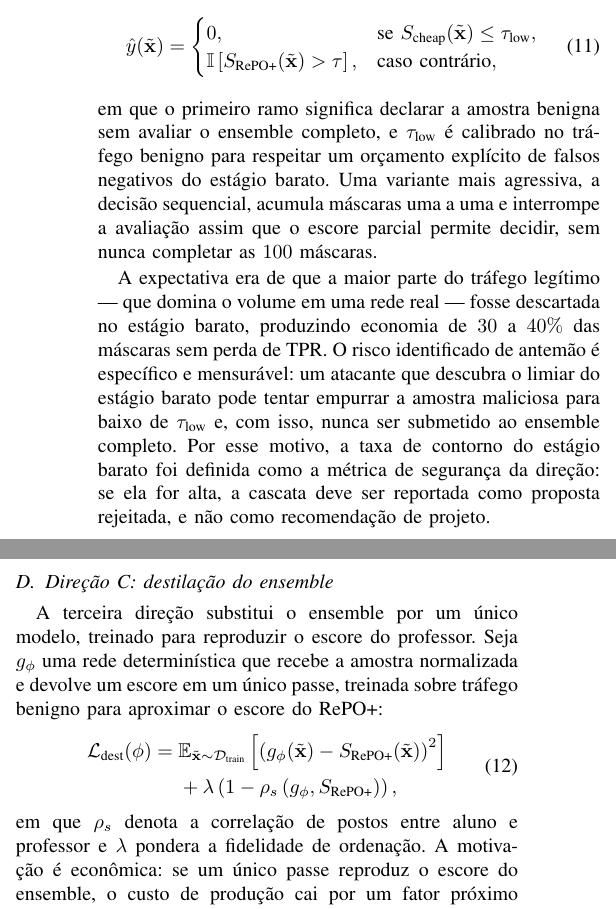
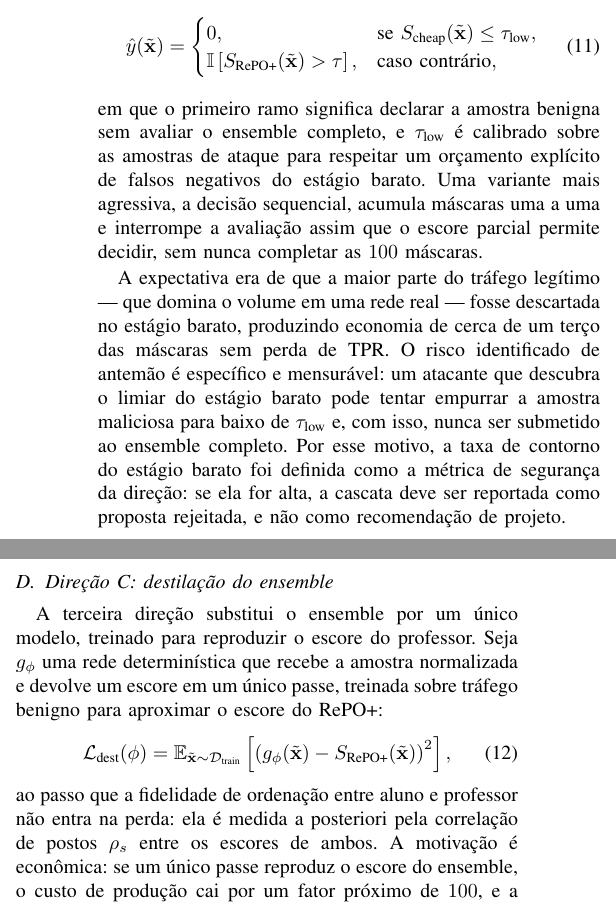
Before and after one commit to marquesgbr/replicating_RePO, a LaTeX paper (report.tex): two parts of the columns of page 8 of 16, joined at a grey line, cut so that both start at the same text. Compiled offline with pdfLaTeX.

Commit message:
docs: align the proposal section with the implemented design

```diff
--- a/report.tex
+++ b/report.tex
@@ -397,10 +397,10 @@ A política de cascata avalia primeiro um estágio barato com $n_{\text{cheap}}
 \end{cases}
 \label{eq:cascata}
 \end{equation}
-em que o primeiro ramo significa declarar a amostra benigna sem avaliar o ensemble completo, e $\tau_{\text{low}}$ é calibrado no tráfego benigno para respeitar um orçamento explícito de falsos negativos do estágio barato.
+em que o primeiro ramo significa declarar a amostra benigna sem avaliar o ensemble completo, e $\tau_{\text{low}}$ é calibrado sobre as amostras de ataque para respeitar um orçamento explícito de falsos negativos do estágio barato.
 Uma variante mais agressiva, a decisão sequencial, acumula máscaras uma a uma e interrompe a avaliação assim que o escore parcial permite decidir, sem nunca completar as $100$ máscaras.
 
-A expectativa era de que a maior parte do tráfego legítimo — que domina o volume em uma rede real — fosse descartada no estágio barato, produzindo economia de $30$ a $40\%$ das máscaras sem perda de TPR.
+A expectativa era de que a maior parte do tráfego legítimo — que domina o volume em uma rede real — fosse descartada no estágio barato, produzindo economia de cerca de um terço das máscaras sem perda de TPR.
 O risco identificado de antemão é específico e mensurável: um atacante que descubra o limiar do estágio barato pode tentar empurrar a amostra maliciosa para baixo de $\tau_{\text{low}}$ e, com isso, nunca ser submetido ao ensemble completo.
 Por esse motivo, a taxa de contorno do estágio barato foi definida como a métrica de segurança da direção: se ela for alta, a cascata deve ser reportada como proposta rejeitada, e não como recomendação de projeto.
 
@@ -409,14 +409,10 @@ Por esse motivo, a taxa de contorno do estágio barato foi definida como a métr
 A terceira direção substitui o ensemble por um único modelo, treinado para reproduzir o escore do professor.
 Seja $g_{\phi}$ uma rede determinística que recebe a amostra normalizada e devolve um escore em um único passe, treinada sobre tráfego benigno para aproximar o escore do RePO+:
 \begin{equation}
-\begin{aligned}
-\mathcal{L}_{\text{dest}}(\phi) = {}
-& \mathbb{E}_{\tilde{\mathbf{x}} \sim \mathcal{D}_{\text{train}}}\left[ \left( g_{\phi}(\tilde{\mathbf{x}}) - S_{\text{RePO+}}(\tilde{\mathbf{x}}) \right)^{2} \right] \\
-& + \lambda \left( 1 - \rho_{s}\left(g_{\phi}, S_{\text{RePO+}}\right) \right),
-\end{aligned}
+\mathcal{L}_{\text{dest}}(\phi) = \mathbb{E}_{\tilde{\mathbf{x}} \sim \mathcal{D}_{\text{train}}}\left[ \left( g_{\phi}(\tilde{\mathbf{x}}) - S_{\text{RePO+}}(\tilde{\mathbf{x}}) \right)^{2} \right],
 \label{eq:destilacao}
 \end{equation}
-em que $\rho_s$ denota a correlação de postos entre aluno e professor e $\lambda$ pondera a fidelidade de ordenação.
+ao passo que a fidelidade de ordenação entre aluno e professor não entra na perda: ela é medida a posteriori pela correlação de postos $\rho_s$ entre os escores de ambos.
 A motivação é econômica: se um único passe reproduz o escore do ensemble, o custo de produção cai por um fator próximo de $100$, e a inferência deixa de depender de $100$ sorteios independentes.
 O risco é simétrico ao benefício: um modelo determinístico é justamente o alvo para o qual os ataques de evasão por gradiente foram concebidos, e a estocasticidade do professor era parte da defesa.
 Por isso a hipótese da direção é conservadora — esperava-se que a destilação preservasse a acurácia normal e \emph{não} preservasse a robustez adversarial —, e o experimento inclui um aluno de controle treinado com aumento de dados por mascaramento, de modo a separar duas explicações possíveis para uma eventual perda de robustez: o determinismo do aluno e o fato de ele nunca ter visto máscaras durante o treinamento.
```
